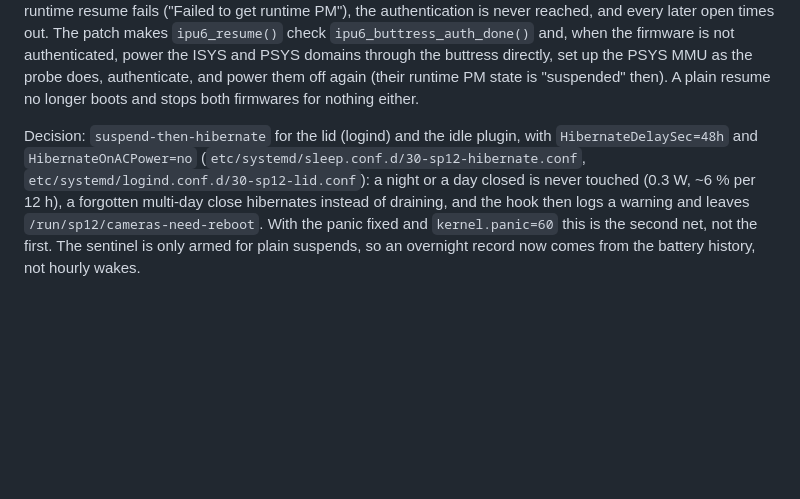
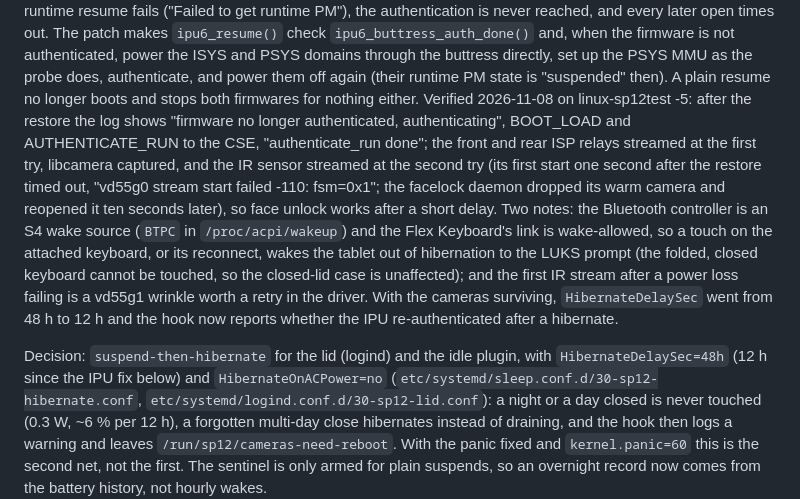
Before and after one commit to turbineBMW/surface-pro-12-linux, a Markdown page: docs/peripheral-plan.md, the part around the change. Rendered like a GitHub page; blank space fills up the shorter version.

```diff
--- a/docs/peripheral-plan.md
+++ b/docs/peripheral-plan.md
@@ -576,10 +576,25 @@ every later open times out. The patch makes `ipu6_resume()` check
 power the ISYS and PSYS domains through the buttress directly, set up the
 PSYS MMU as the probe does, authenticate, and power them off again (their
 runtime PM state is "suspended" then). A plain resume no longer boots and
-stops both firmwares for nothing either.
+stops both firmwares for nothing either. Verified 2026-11-08 on
+linux-sp12test -5: after the restore the log shows "firmware no longer
+authenticated, authenticating", BOOT_LOAD and AUTHENTICATE_RUN to the CSE,
+"authenticate_run done"; the front and rear ISP relays streamed at the first
+try, libcamera captured, and the IR sensor streamed at the second try (its
+first start one second after the restore timed out, "vd55g0 stream start
+failed -110: fsm=0x1"; the facelock daemon dropped its warm camera and
+reopened it ten seconds later), so face unlock works after a short delay.
+Two notes: the Bluetooth controller is an S4 wake source (`BTPC` in
+`/proc/acpi/wakeup`) and the Flex Keyboard's link is wake-allowed, so a
+touch on the attached keyboard, or its reconnect, wakes the tablet out of
+hibernation to the LUKS prompt (the folded, closed keyboard cannot be
+touched, so the closed-lid case is unaffected); and the first IR stream
+after a power loss failing is a vd55g1 wrinkle worth a retry in the driver.
+With the cameras surviving, `HibernateDelaySec` went from 48 h to 12 h and
+the hook now reports whether the IPU re-authenticated after a hibernate.
 
 Decision: `suspend-then-hibernate` for the lid (logind) and the idle plugin,
-with `HibernateDelaySec=48h` and `HibernateOnACPower=no`
+with `HibernateDelaySec=48h` (12 h since the IPU fix below) and `HibernateOnACPower=no`
 (`etc/systemd/sleep.conf.d/30-sp12-hibernate.conf`,
 `etc/systemd/logind.conf.d/30-sp12-lid.conf`): a night or a day closed is
 never touched (0.3 W, ~6 % per 12 h), a forgotten multi-day close hibernates
```
Also changed, not shown: README.md (+1 -1 lines).
